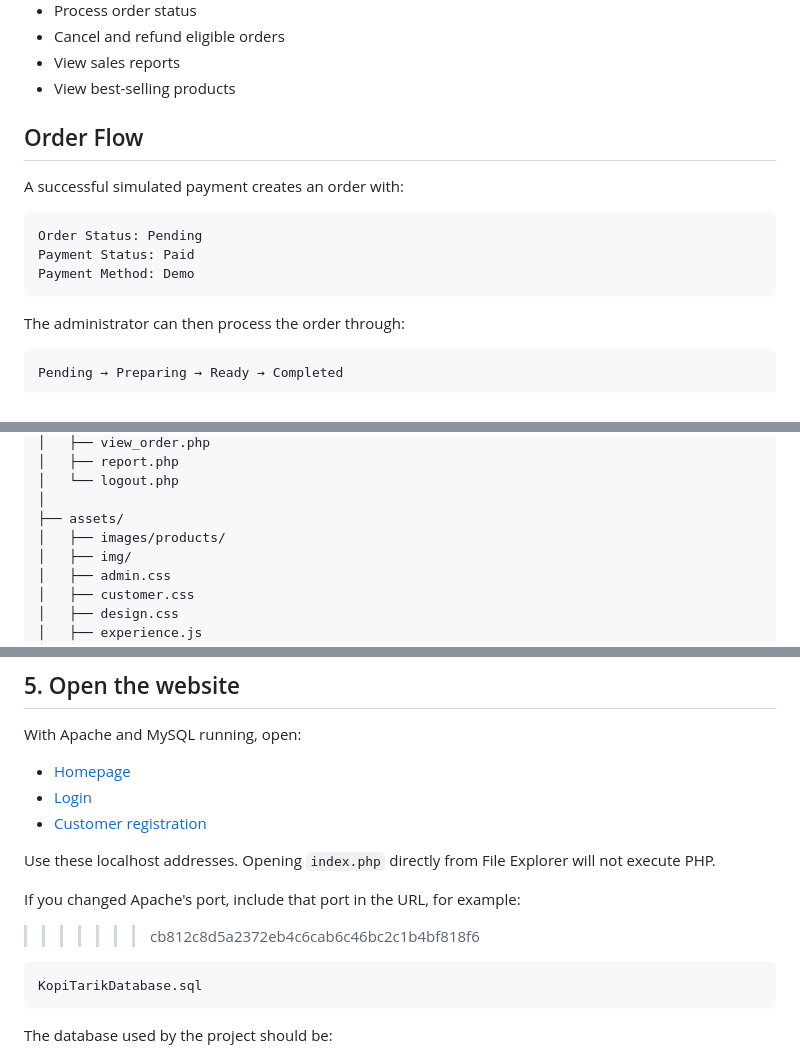
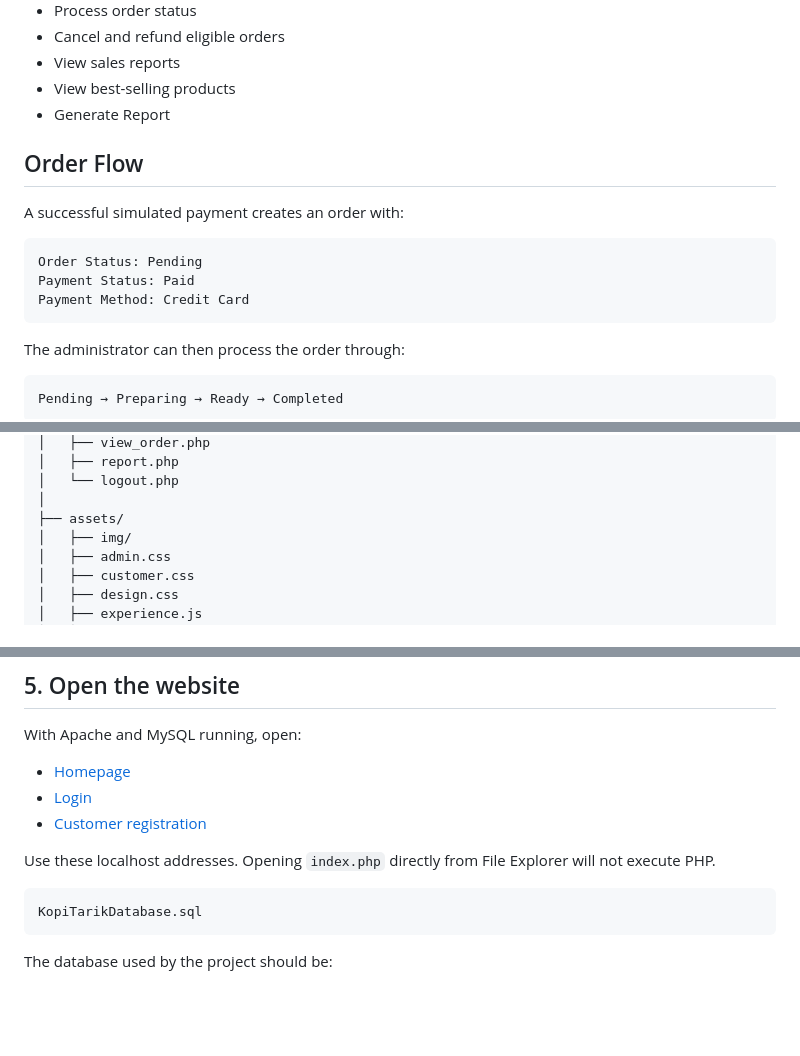
Before and after one commit to Akmallalala/KopiTarik, a Markdown page: README.md, 3 parts joined by grey strips. Drawn GitHub-style; blank space fills up the shorter version.

Commit message:
Modify payment method and clean up README
Updated payment method in order flow and removed unnecessary lines.

````diff
--- a/README.md
+++ b/README.md
@@ -39,6 +39,7 @@ Administrators can:
 - Cancel and refund eligible orders
 - View sales reports
 - View best-selling products
+- Generate Report
 
 ## Order Flow
 
@@ -47,7 +48,7 @@ A successful simulated payment creates an order with:
 ```text
 Order Status: Pending
 Payment Status: Paid
-Payment Method: Demo
+Payment Method: Credit Card
 ```
 
 The administrator can then process the order through:
@@ -96,7 +97,6 @@ KopiTarikBn/
 │   └── logout.php
 │
 ├── assets/
-│   ├── images/products/
 │   ├── img/
 │   ├── admin.css
 │   ├── customer.css
@@ -269,10 +267,6 @@ With Apache and MySQL running, open:
 - [Customer registration](http://localhost/KopiTarikBn/register.php)
 
 Use these localhost addresses. Opening `index.php` directly from File Explorer will not execute PHP.
-
-If you changed Apache's port, include that port in the URL, for example:
-
-> > > > > > > cb812c8d5a2372eb4c6cab6c46bc2c1b4bf818f6
 
 ```text
 KopiTarikDatabase.sql
````
Also changed, not shown: other parts of README.md (+0 -2 lines).
